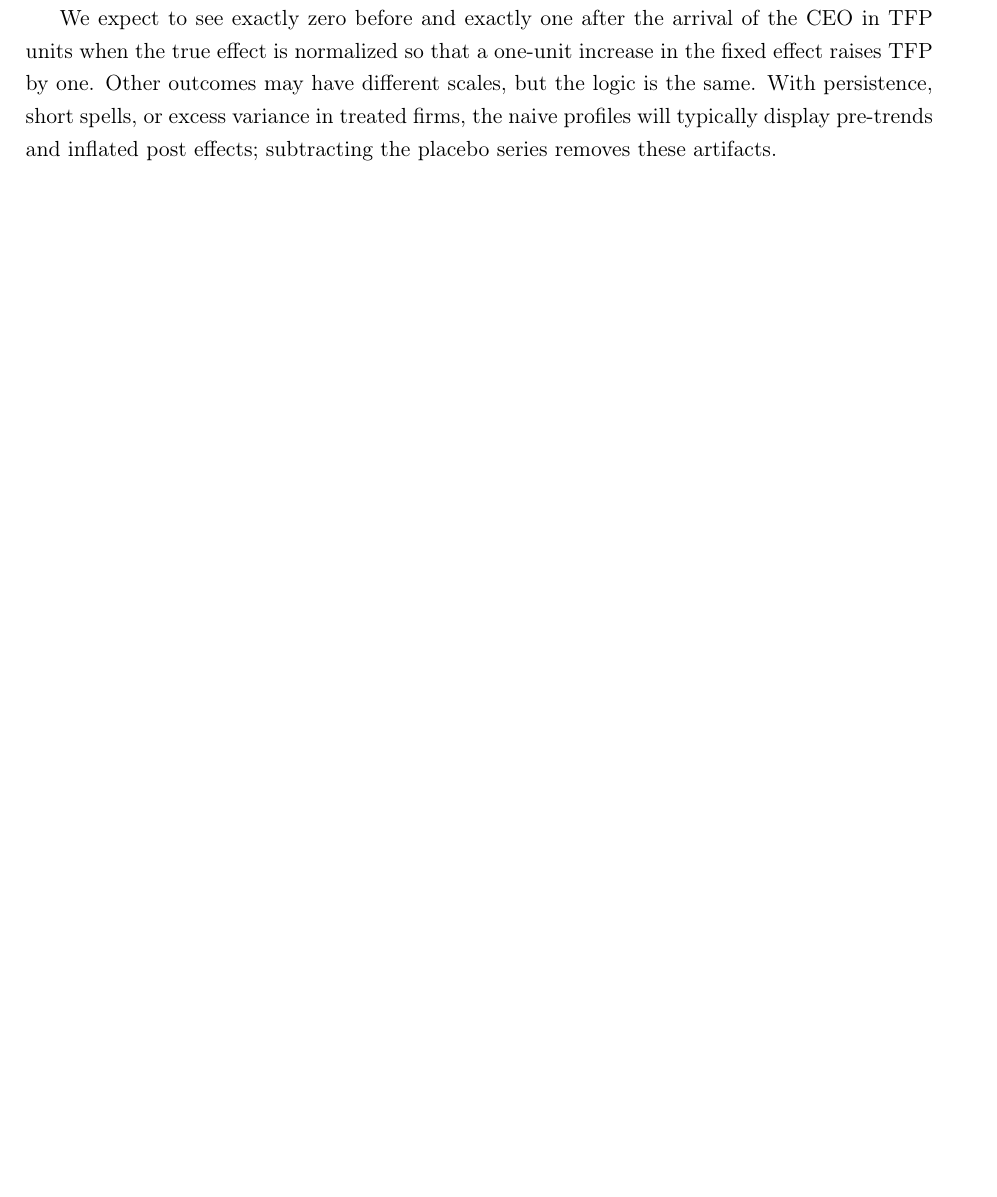
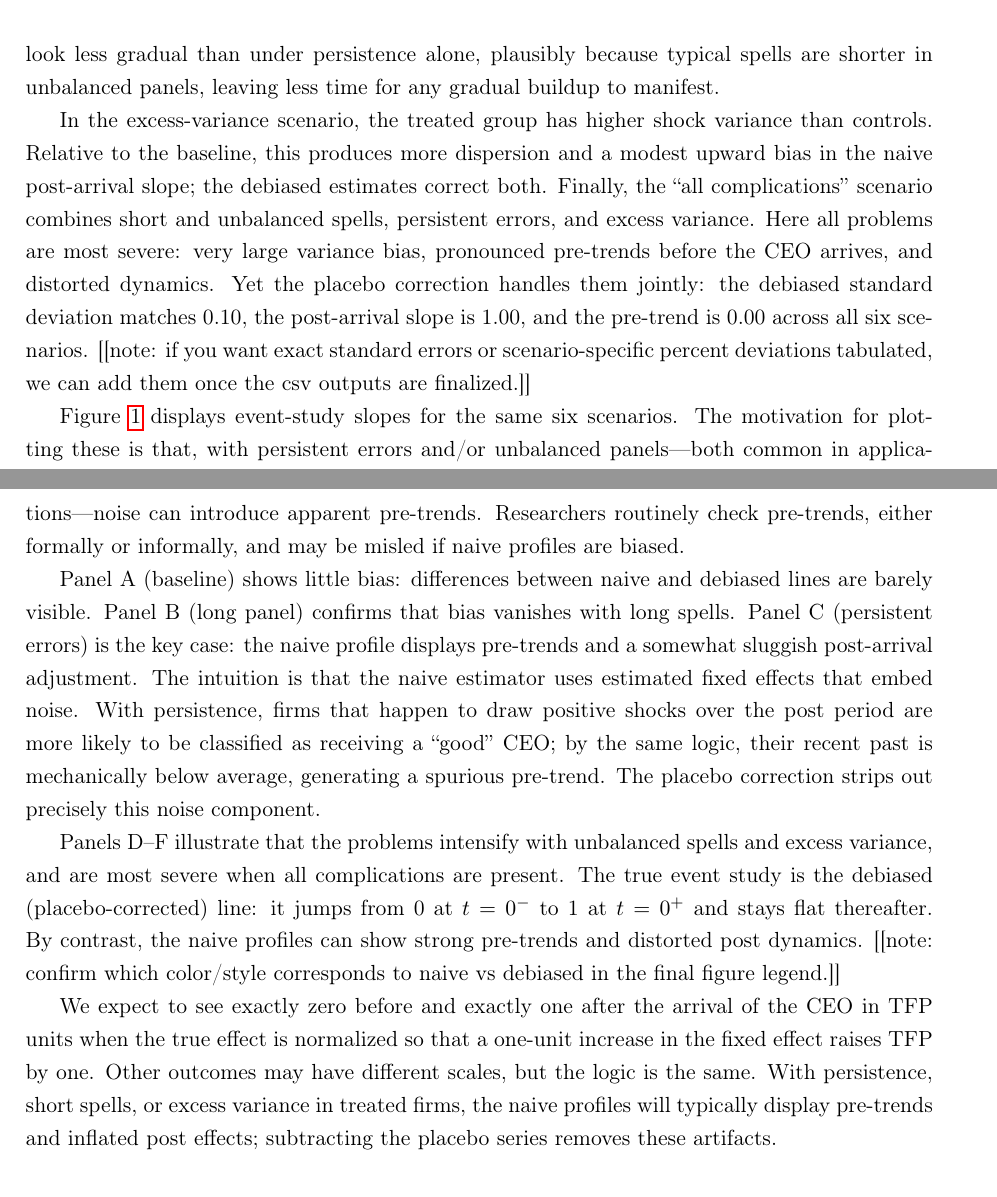
Before and after one commit to korenmiklos/ceo-value, a LaTeX paper (papers/econometrics/paper.tex): part of page 13 of 22 before the commit and two parts of pages 15 and 16 of 23 after it, the two joined at a grey line, cut at the place of the change, the shorter picture padded with empty space. Compiled offline with pdfLaTeX.

Commit message:
Explain the results

```diff
--- a/papers/econometrics/paper.tex
+++ b/papers/econometrics/paper.tex
@@ -365,3 +372,13 @@ $\sigma(\epsilon_{\text{control}})$ & \multicolumn{6}{c}{0.05} \\
+The unbalanced-panel scenario (with a 20\% annual hazard of CEO change) compounds persistence and varying spell lengths. We again see a severe upward bias in the variance and evidence of pre-trends in the naive estimates. Debiasing removes these artifacts. Post-arrival dynamics look less gradual than under persistence alone, plausibly because typical spells are shorter in unbalanced panels, leaving less time for any gradual buildup to manifest.
+
+In the excess-variance scenario, the treated group has higher shock variance than controls. Relative to the baseline, this produces more dispersion and a modest upward bias in the naive post-arrival slope; the debiased estimates correct both. Finally, the “all complications” scenario combines short and unbalanced spells, persistent errors, and excess variance. Here all problems are most severe: very large variance bias, pronounced pre-trends before the CEO arrives, and distorted dynamics. Yet the placebo correction handles them jointly: the debiased standard deviation matches 0.10, the post-arrival slope is 1.00, and the pre-trend is 0.00 across all six scenarios. [[note: if you want exact standard errors or scenario-specific percent deviations tabulated, we can add them once the csv outputs are finalized.]]
+
+Figure~\ref{fig:mc} displays event-study slopes for the same six scenarios. The motivation for plotting these is that, with persistent errors and/or unbalanced panels—both common in applications—noise can introduce apparent pre-trends. Researchers routinely check pre-trends, either formally or informally, and may be misled if naive profiles are biased.
+
+Panel A (baseline) shows little bias: differences between naive and debiased lines are barely visible. Panel B (long panel) confirms that bias vanishes with long spells. Panel C (persistent errors) is the key case: the naive profile displays pre-trends and a somewhat sluggish post-arrival adjustment. The intuition is that the naive estimator uses estimated fixed effects that embed noise. With persistence, firms that happen to draw positive shocks over the post period are more likely to be classified as receiving a “good” CEO; by the same logic, their recent past is mechanically below average, generating a spurious pre-trend. The placebo correction strips out precisely this noise component.
+
+Panels D–F illustrate that the problems intensify with unbalanced spells and excess variance, and are most severe when all complications are present. The true event study is the debiased (placebo-corrected) line: it jumps from 0 at $t=0^{-}$ to 1 at $t=0^{+}$ and stays flat thereafter. By contrast, the naive profiles can show strong pre-trends and distorted post dynamics. [[note: confirm which color/style corresponds to naive vs debiased in the final figure legend.]]
+
 We expect to see exactly zero before and exactly one after the arrival of the CEO in TFP units when the true effect is normalized so that a one-unit increase in the fixed effect raises TFP by one. Other outcomes may have different scales, but the logic is the same. With persistence, short spells, or excess variance in treated firms, the naive profiles will typically display pre-trends and inflated post effects; subtracting the placebo series removes these artifacts.
 
 \section{Corporate Data from Hungary}
```
Also changed, not shown: papers/econometrics/paper.tex (7 more changed lines).
